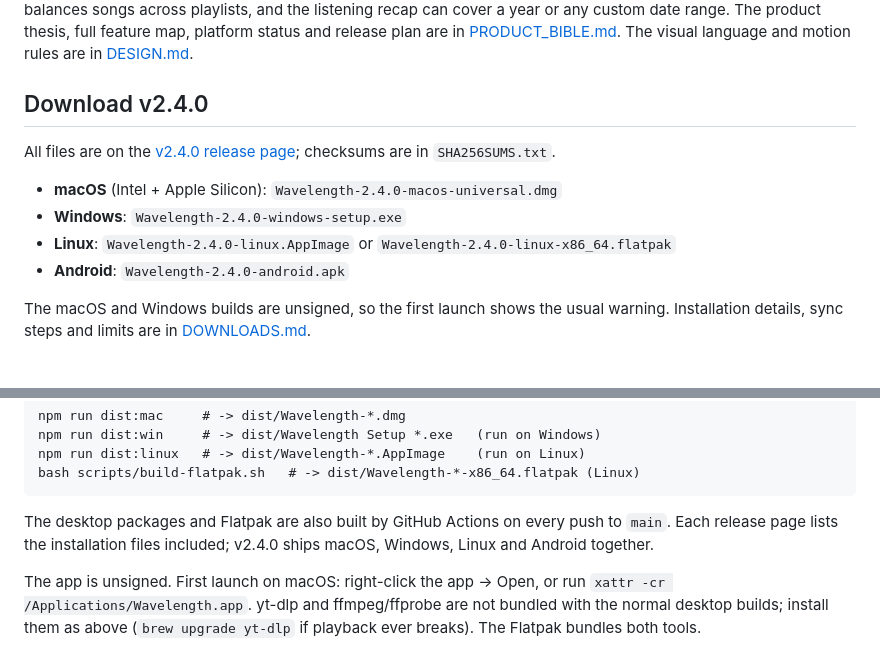
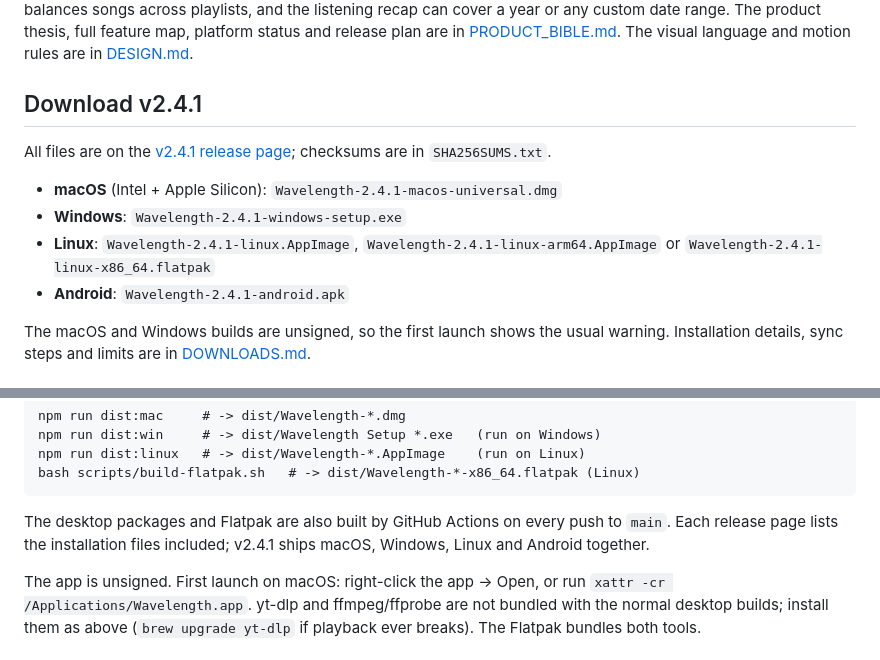
Before and after one commit to thegoldertrone7-cyber/wavelength, a Markdown page: README.md, 2 parts joined by grey strips. Drawn GitHub-style.

Commit message:
Docs: v2.4.1 ships macOS, Windows, Linux and Android [skip ci]

```diff
--- a/README.md
+++ b/README.md
@@ -9,15 +9,16 @@ The product thesis, full feature map, platform status and release plan are in
 [PRODUCT_BIBLE.md](PRODUCT_BIBLE.md). The visual language and motion rules are in
 [DESIGN.md](DESIGN.md).
 
-## Download v2.4.0
+## Download v2.4.1
 
-All files are on the [v2.4.0 release page](https://github.com/thegoldertrone7-cyber/wavelength/releases/tag/v2.4.0);
+All files are on the [v2.4.1 release page](https://github.com/thegoldertrone7-cyber/wavelength/releases/tag/v2.4.1);
 checksums are in `SHA256SUMS.txt`.
 
-- **macOS** (Intel + Apple Silicon): `Wavelength-2.4.0-macos-universal.dmg`
-- **Windows**: `Wavelength-2.4.0-windows-setup.exe`
-- **Linux**: `Wavelength-2.4.0-linux.AppImage` or `Wavelength-2.4.0-linux-x86_64.flatpak`
-- **Android**: `Wavelength-2.4.0-android.apk`
+- **macOS** (Intel + Apple Silicon): `Wavelength-2.4.1-macos-universal.dmg`
+- **Windows**: `Wavelength-2.4.1-windows-setup.exe`
+- **Linux**: `Wavelength-2.4.1-linux.AppImage`, `Wavelength-2.4.1-linux-arm64.AppImage`
+  or `Wavelength-2.4.1-linux-x86_64.flatpak`
+- **Android**: `Wavelength-2.4.1-android.apk`
 
 The macOS and Windows builds are unsigned, so the first launch shows the usual warning. Installation
 details, sync steps and limits are in [DOWNLOADS.md](DOWNLOADS.md).
@@ -37,7 +38,7 @@ Build an installable app (run it on the OS you are building for):
     bash scripts/build-flatpak.sh   # -> dist/Wavelength-*-x86_64.flatpak (Linux)
 
 The desktop packages and Flatpak are also built by GitHub Actions on every push to `main`.
-Each release page lists the installation files included; v2.4.0 ships macOS, Windows, Linux and
+Each release page lists the installation files included; v2.4.1 ships macOS, Windows, Linux and
 Android together.
 
 The app is unsigned. First launch on macOS: right-click the app -> Open, or run
```
Also changed, not shown: DOWNLOADS.md (+43 -31 lines), PRODUCT_BIBLE.md (+11 -11 lines).
